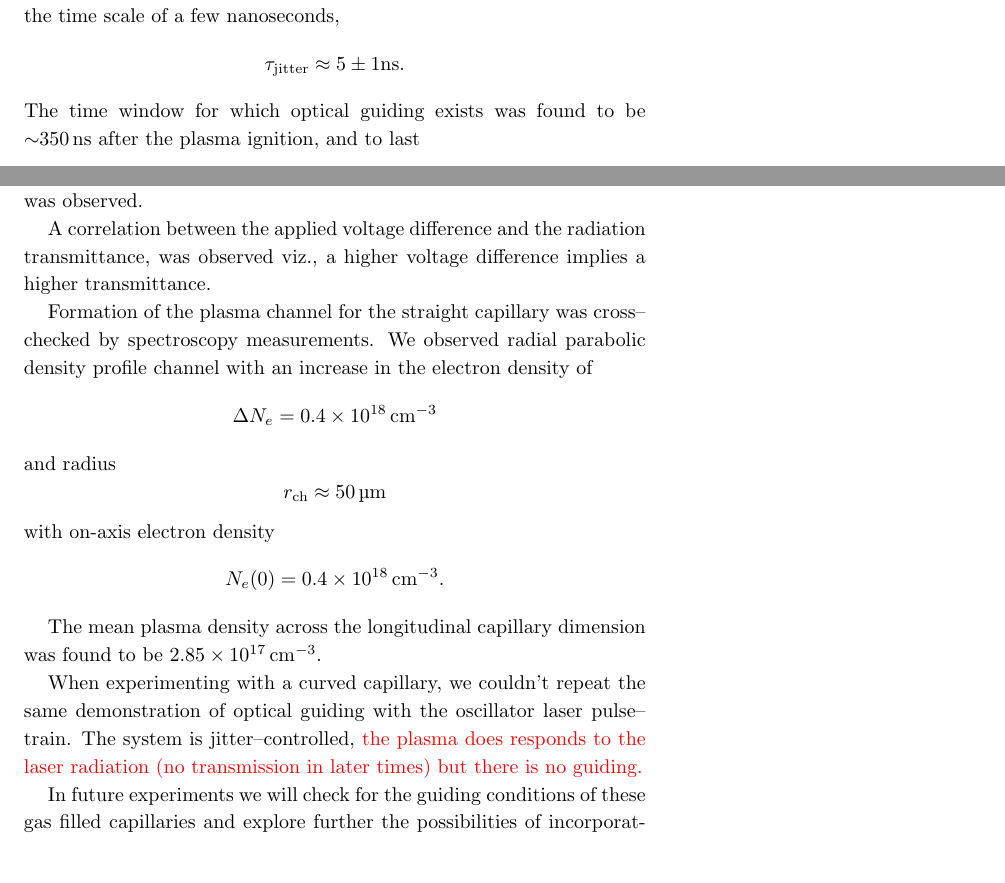
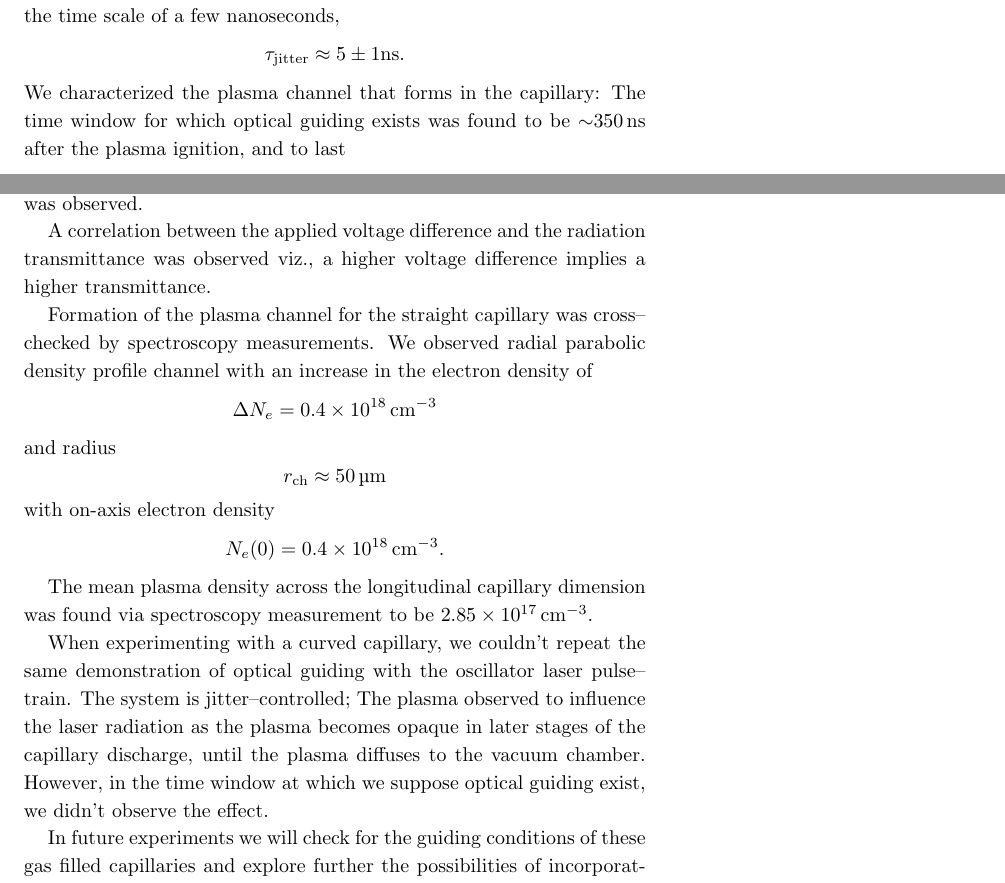
Before and after one commit to ehudbehar/thesis, a LaTeX document (subfiles/06_discussion.tex): two parts of the page, joined at a grey line, cut so that both start at the same text. Compiled offline with pdfLaTeX.

Commit message:
Updates from Overleaf

```diff
--- a/subfiles/06_discussion.tex
+++ b/subfiles/06_discussion.tex
@@ -8,23 +8,23 @@ We demonstrated a working set--up to produce jitter controlled plasma discharges
     	\tau_\text{jitter}\approx 5\pm 1\si{\ns}.
 \end{equation*}
 %The primary motivation is to guide a high intensity short laser pulse,
-The time window for which optical guiding exists was found to be $\sim$\SI{350}{\ns} after the plasma ignition, and to last
+We characterized the plasma channel that forms in the capillary: The time window for which optical guiding exists was found to be $\sim$\SI{350}{\ns} after the plasma ignition, and to last
 \begin{equation*}
     \Delta t_\text{channel}=50-150\ \si{\ns}.
 \end{equation*}
 %$$\Delta t_\text{channel}=\SIrange{50}{100}{\ns}.$$
-Using a low intensity laser, a maximum radiation transmittance of 6.7 was observed.
+Using a low intensity\todo{?} laser, a maximum radiation transmittance of 6.7 was observed.
 
-A correlation between the applied voltage difference and the radiation transmittance, was observed viz., a higher voltage difference implies a higher transmittance.
+A correlation between the applied voltage difference and the radiation transmittance was observed viz., a higher voltage difference implies a higher transmittance.
 
 Formation of the plasma channel for the straight capillary was cross--checked by spectroscopy measurements. We observed radial parabolic density profile channel with an increase in the electron density of $$\Delta N_e =\SI{0.4e18}{\per\cubic\cm}$$ and radius
 $$r_\text{ch}\approx \SI{50}{\um}$$ with on-axis electron density $$N_e(0)=\SI{0.4e18}{\per\cubic\cm}.$$
 
-The mean plasma density across the longitudinal capillary dimension was found to be \SI{2.85e17}{\per\cubic\cm}.
+The mean plasma density across the longitudinal capillary dimension was found via spectroscopy measurement to be \SI{2.85e17}{\per\cubic\cm}.
 
-When experimenting with a curved capillary, we couldn't repeat the same demonstration of optical guiding with the oscillator laser pulse--train. The system is jitter--controlled, \textcolor{red}{the plasma does responds to the laser radiation (no transmission in later times) but there is no guiding.}
+When experimenting with a curved capillary, we couldn't repeat the same demonstration of optical guiding with the oscillator laser pulse--train. The system is jitter--controlled; The plasma observed to influence the laser radiation as the plasma becomes opaque in later stages of the capillary discharge, until the plasma diffuses to the vacuum chamber. However, in the time window at which we suppose optical guiding exist, we didn't observe the effect.
 
-In future experiments we will check for the guiding  conditions of these gas filled capillaries and explore further the  possibilities of incorporating these capillaries in a laser wakefield electron acceleration scheme. If successful, it would provide a possibility to accelerate electrons to TeV energy levels at distances of tens of meters in comparison to many kilometers in classical accelerators.
+In future experiments we will check for the guiding conditions of these gas filled capillaries and explore further the possibilities of incorporating these capillaries in a laser wakefield electron acceleration scheme. If successful, it would provide a possibility to accelerate electrons to \si{\tera\eV} energy levels at distances of tens of meters in comparison to many kilometers in classical accelerators.
 
 
 %\begin{figure}
```
Also changed, not shown: main.tex (+4 -3 lines), subfiles/04_methods.tex (+3 -3 lines), subfiles/05_work.tex (+4 -4 lines).
